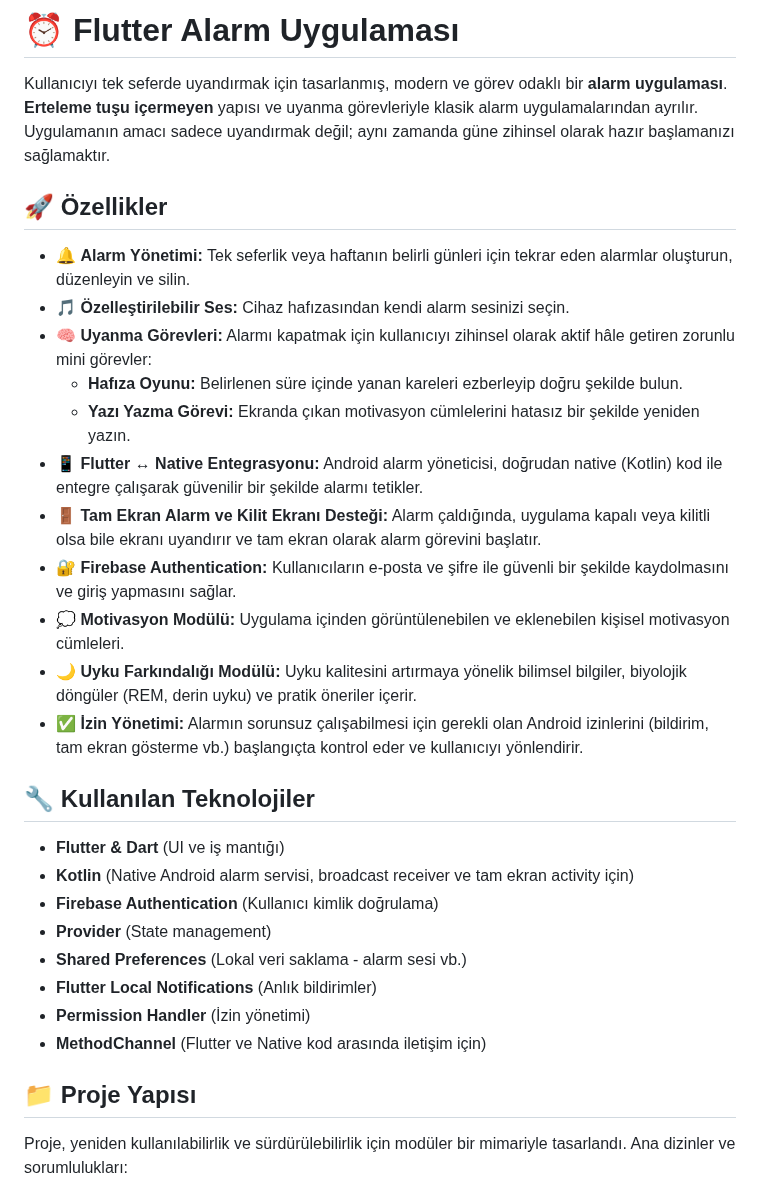
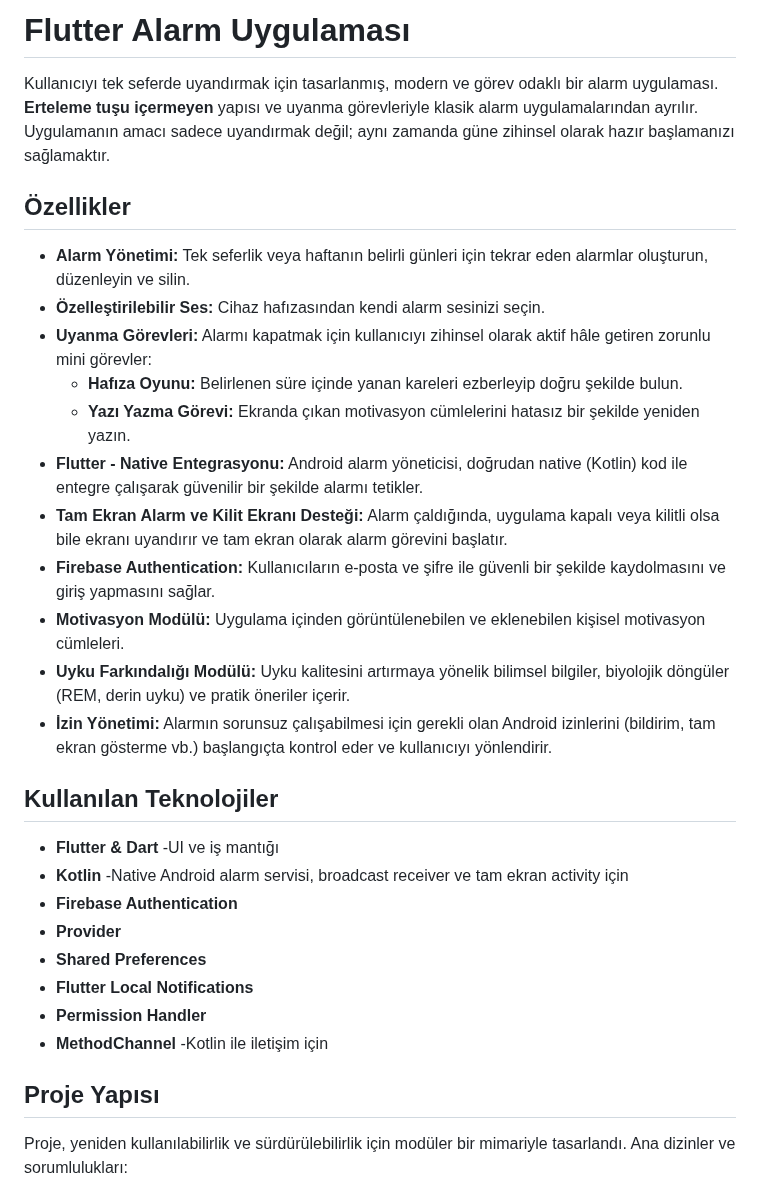
Before and after one commit to husoelrey/flutter_alarm, a Markdown page: README.md, the part around one of its changes. Drawn GitHub-style.

Commit message:
docs: update README.md

```diff
--- a/README.md
+++ b/README.md
@@ -1,33 +1,33 @@
-# ⏰ Flutter Alarm Uygulaması
+# Flutter Alarm Uygulaması
 
-Kullanıcıyı tek seferde uyandırmak için tasarlanmış, modern ve görev odaklı bir **alarm uygulaması**. **Erteleme tuşu içermeyen** yapısı ve uyanma görevleriyle klasik alarm uygulamalarından ayrılır. Uygulamanın amacı sadece uyandırmak değil; aynı zamanda güne zihinsel olarak hazır başlamanızı sağlamaktır.
+Kullanıcıyı tek seferde uyandırmak için tasarlanmış, modern ve görev odaklı bir alarm uygulaması. **Erteleme tuşu içermeyen** yapısı ve uyanma görevleriyle klasik alarm uygulamalarından ayrılır. Uygulamanın amacı sadece uyandırmak değil; aynı zamanda güne zihinsel olarak hazır başlamanızı sağlamaktır.
 
-## 🚀 Özellikler
+## Özellikler
 
-- 🔔 **Alarm Yönetimi:** Tek seferlik veya haftanın belirli günleri için tekrar eden alarmlar oluşturun, düzenleyin ve silin.
-- 🎵 **Özelleştirilebilir Ses:** Cihaz hafızasından kendi alarm sesinizi seçin.
-- 🧠 **Uyanma Görevleri:** Alarmı kapatmak için kullanıcıyı zihinsel olarak aktif hâle getiren zorunlu mini görevler:
+- **Alarm Yönetimi:** Tek seferlik veya haftanın belirli günleri için tekrar eden alarmlar oluşturun, düzenleyin ve silin.
+- **Özelleştirilebilir Ses:** Cihaz hafızasından kendi alarm sesinizi seçin.
+- **Uyanma Görevleri:** Alarmı kapatmak için kullanıcıyı zihinsel olarak aktif hâle getiren zorunlu mini görevler:
   - **Hafıza Oyunu:** Belirlenen süre içinde yanan kareleri ezberleyip doğru şekilde bulun.
   - **Yazı Yazma Görevi:** Ekranda çıkan motivasyon cümlelerini hatasız bir şekilde yeniden yazın.
-- 📱 **Flutter ↔ Native Entegrasyonu:** Android alarm yöneticisi, doğrudan native (Kotlin) kod ile entegre çalışarak güvenilir bir şekilde alarmı tetikler.
-- 🚪 **Tam Ekran Alarm ve Kilit Ekranı Desteği:** Alarm çaldığında, uygulama kapalı veya kilitli olsa bile ekranı uyandırır ve tam ekran olarak alarm görevini başlatır.
-- 🔐 **Firebase Authentication:** Kullanıcıların e-posta ve şifre ile güvenli bir şekilde kaydolmasını ve giriş yapmasını sağlar.
-- 💭 **Motivasyon Modülü:** Uygulama içinden görüntülenebilen ve eklenebilen kişisel motivasyon cümleleri.
-- 🌙 **Uyku Farkındalığı Modülü:** Uyku kalitesini artırmaya yönelik bilimsel bilgiler, biyolojik döngüler (REM, derin uyku) ve pratik öneriler içerir.
-- ✅ **İzin Yönetimi:** Alarmın sorunsuz çalışabilmesi için gerekli olan Android izinlerini (bildirim, tam ekran gösterme vb.) başlangıçta kontrol eder ve kullanıcıyı yönlendirir.
+- **Flutter - Native Entegrasyonu:** Android alarm yöneticisi, doğrudan native (Kotlin) kod ile entegre çalışarak güvenilir bir şekilde alarmı tetikler.
+- **Tam Ekran Alarm ve Kilit Ekranı Desteği:** Alarm çaldığında, uygulama kapalı veya kilitli olsa bile ekranı uyandırır ve tam ekran olarak alarm görevini başlatır.
+- **Firebase Authentication:** Kullanıcıların e-posta ve şifre ile güvenli bir şekilde kaydolmasını ve giriş yapmasını sağlar.
+- **Motivasyon Modülü:** Uygulama içinden görüntülenebilen ve eklenebilen kişisel motivasyon cümleleri.
+- **Uyku Farkındalığı Modülü:** Uyku kalitesini artırmaya yönelik bilimsel bilgiler, biyolojik döngüler (REM, derin uyku) ve pratik öneriler içerir.
+- **İzin Yönetimi:** Alarmın sorunsuz çalışabilmesi için gerekli olan Android izinlerini (bildirim, tam ekran gösterme vb.) başlangıçta kontrol eder ve kullanıcıyı yönlendirir.
 
-## 🔧 Kullanılan Teknolojiler
+## Kullanılan Teknolojiler
 
-- **Flutter & Dart** (UI ve iş mantığı)
-- **Kotlin** (Native Android alarm servisi, broadcast receiver ve tam ekran activity için)
-- **Firebase Authentication** (Kullanıcı kimlik doğrulama)
-- **Provider** (State management)
-- **Shared Preferences** (Lokal veri saklama - alarm sesi vb.)
-- **Flutter Local Notifications** (Anlık bildirimler)
-- **Permission Handler** (İzin yönetimi)
-- **MethodChannel** (Flutter ve Native kod arasında iletişim için)
+- **Flutter & Dart** -UI ve iş mantığı
+- **Kotlin** -Native Android alarm servisi, broadcast receiver ve tam ekran activity için
+- **Firebase Authentication**
+- **Provider**
+- **Shared Preferences**
+- **Flutter Local Notifications**
+- **Permission Handler**
+- **MethodChannel** -Kotlin ile iletişim için
 
-## 📁 Proje Yapısı
+## Proje Yapısı
 
 Proje, yeniden kullanılabilirlik ve sürdürülebilirlik için modüler bir mimariyle tasarlandı. Ana dizinler ve sorumlulukları:
 
```
Also changed, not shown: other parts of README.md (+22 -2 lines).
